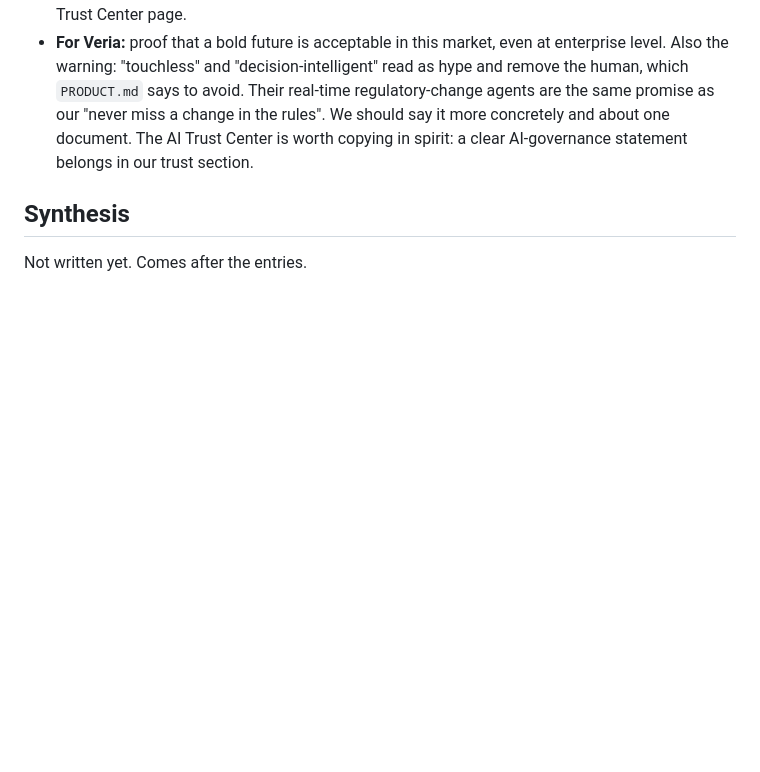
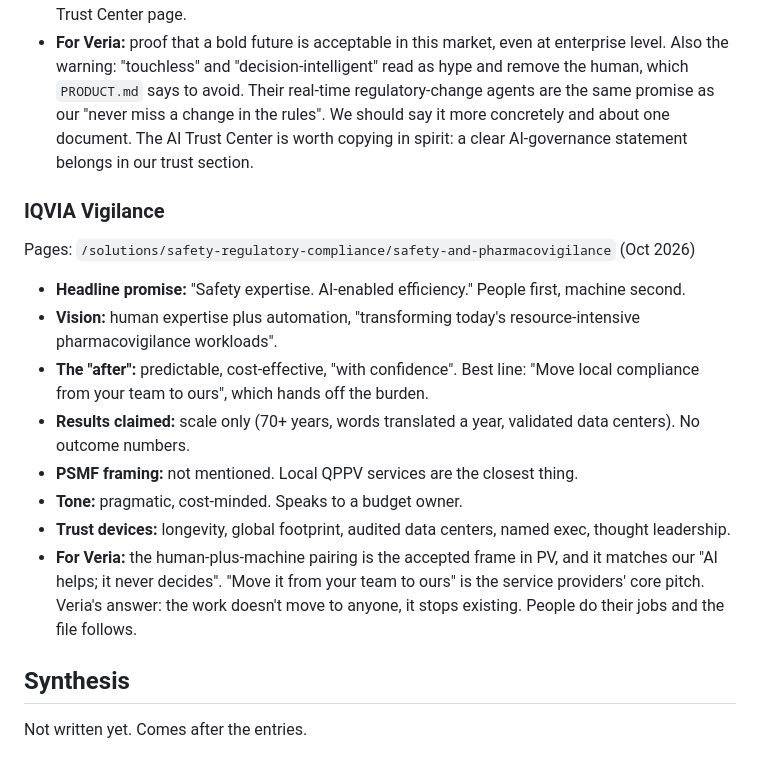
Before and after one commit to igormalchenko/psmf-website, a Markdown page: COMPETITORS.md, the part around one of its changes. Rendered like a GitHub page; blank space fills up the shorter version.

Commit message:
Competitor research: IQVIA
Co-Authored-By: Claude Opus 5.5 <noreply@anthropic.com>

```diff
--- a/COMPETITORS.md
+++ b/COMPETITORS.md
@@ -55,5 +55,17 @@ Pages: homepage (Oct 2026)
 - **Trust devices:** pharma logos, regulators (FDA, Health Canada, NMPA), analyst award, an AI Trust Center page.
 - **For Veria:** proof that a bold future is acceptable in this market, even at enterprise level. Also the warning: "touchless" and "decision-intelligent" read as hype and remove the human, which `PRODUCT.md` says to avoid. Their real-time regulatory-change agents are the same promise as our "never miss a change in the rules". We should say it more concretely and about one document. The AI Trust Center is worth copying in spirit: a clear AI-governance statement belongs in our trust section.
 
+### IQVIA Vigilance
+Pages: `/solutions/safety-regulatory-compliance/safety-and-pharmacovigilance` (Oct 2026)
+
+- **Headline promise:** "Safety expertise. AI‑enabled efficiency." People first, machine second.
+- **Vision:** human expertise plus automation, "transforming today's resource-intensive pharmacovigilance workloads".
+- **The "after":** predictable, cost-effective, "with confidence". Best line: "Move local compliance from your team to ours", which hands off the burden.
+- **Results claimed:** scale only (70+ years, words translated a year, validated data centers). No outcome numbers.
+- **PSMF framing:** not mentioned. Local QPPV services are the closest thing.
+- **Tone:** pragmatic, cost-minded. Speaks to a budget owner.
+- **Trust devices:** longevity, global footprint, audited data centers, named exec, thought leadership.
+- **For Veria:** the human-plus-machine pairing is the accepted frame in PV, and it matches our "AI helps; it never decides". "Move it from your team to ours" is the service providers' core pitch. Veria's answer: the work doesn't move to anyone, it stops existing. People do their jobs and the file follows.
+
 ## Synthesis
 Not written yet. Comes after the entries.
```
Also changed, not shown: other parts of COMPETITORS.md (+1 -1 lines).
